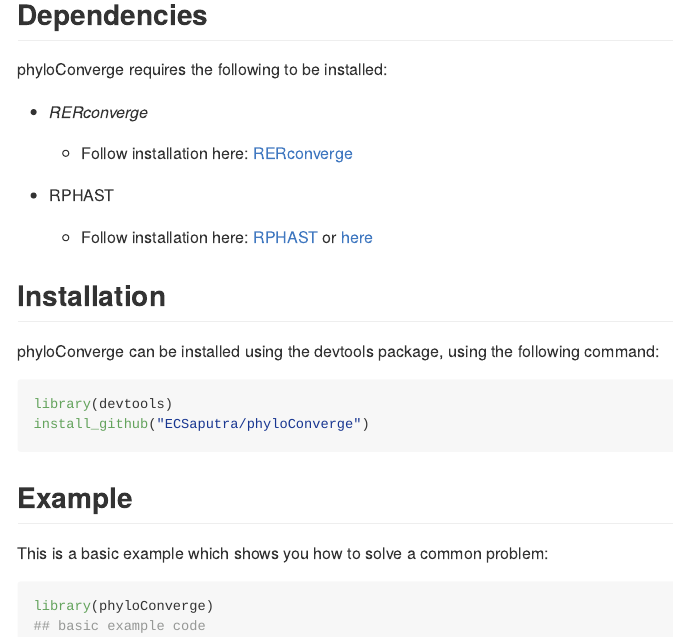
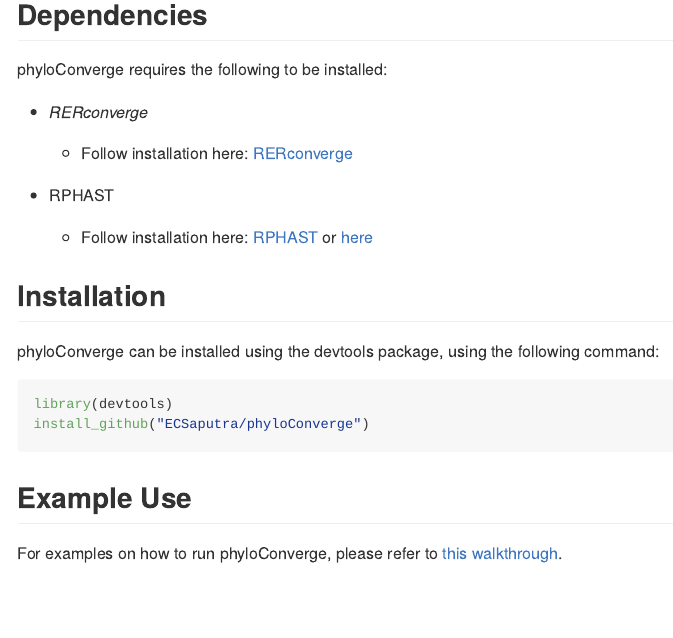
Before and after one commit to ECSaputra/phyloConverge, an R Markdown document (README.Rmd): the page in a window 1100 px wide, from 310 px down. Rendered offline with R 4.5, knitr and Pandoc, with nearby package versions.

Commit message:
modified README

````diff
--- a/README.Rmd
+++ b/README.Rmd
@@ -42,11 +42,6 @@ library(devtools)
 install_github("ECSaputra/phyloConverge")
 ```
 
-## Example
+## Example Use
 
-This is a basic example which shows you how to solve a common problem:
-
-```{r example}
-library(phyloConverge)
-## basic example code
-```
+For examples on how to run phyloConverge, please refer to [this walkthrough](https://github.com/ECSaputra/phyloConverge/blob/master/vignettes/phyloConverge_Walkthrough.pdf).
````
